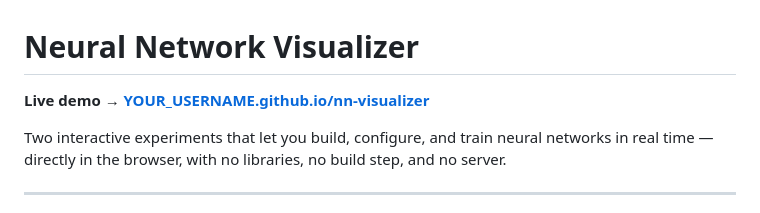
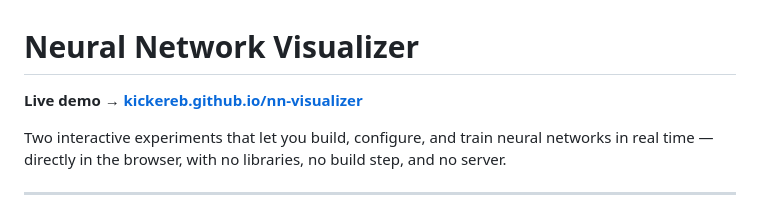
Before and after one commit to kickereb/nn-visualizer, a Markdown page: README.md, the part around the change. Rendered like a GitHub page.

```diff
--- a/README.md
+++ b/README.md
@@ -1,6 +1,6 @@
 # Neural Network Visualizer
 
-**Live demo → [YOUR_USERNAME.github.io/nn-visualizer](https://kickereb.github.io/nn-visualizer)**
+**Live demo → [kickereb.github.io/nn-visualizer](https://kickereb.github.io/nn-visualizer)**
 
 Two interactive experiments that let you build, configure, and train neural networks in real time — directly in the browser, with no libraries, no build step, and no server.
 
```
